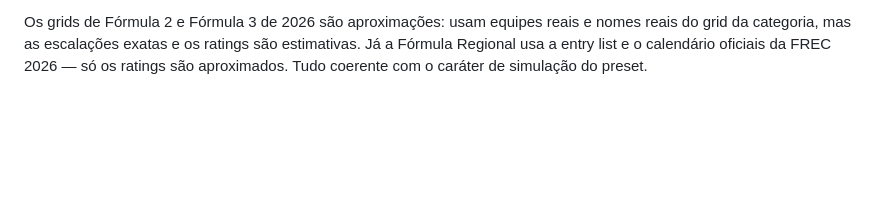
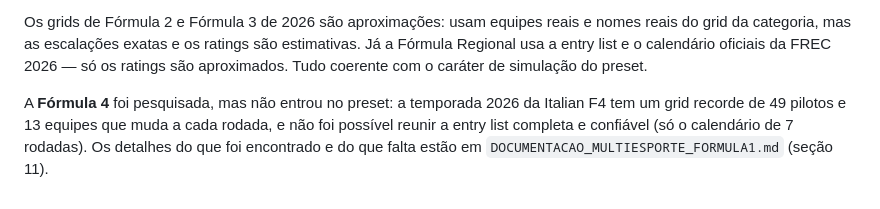
Before and after one commit to thiagofjv23/Simulador-Gen-rico, a Markdown page: README.md, the part around the change. Rendered like a GitHub page; blank space fills up the shorter version.

```diff
--- a/README.md
+++ b/README.md
@@ -329,3 +329,9 @@ nomes reais do grid da categoria, mas as escalações exatas e os ratings são
 estimativas. Já a Fórmula Regional usa a entry list e o calendário oficiais da
 FREC 2026 — só os ratings são aproximados. Tudo coerente com o caráter de
 simulação do preset.
+
+A **Fórmula 4** foi pesquisada, mas não entrou no preset: a temporada 2026 da
+Italian F4 tem um grid recorde de 49 pilotos e 13 equipes que muda a cada rodada,
+e não foi possível reunir a entry list completa e confiável (só o calendário de
+7 rodadas). Os detalhes do que foi encontrado e do que falta estão em
+`DOCUMENTACAO_MULTIESPORTE_FORMULA1.md` (seção 11).
```
Also changed, not shown: DOCUMENTACAO_MULTIESPORTE_FORMULA1.md (+39 -0 lines).
